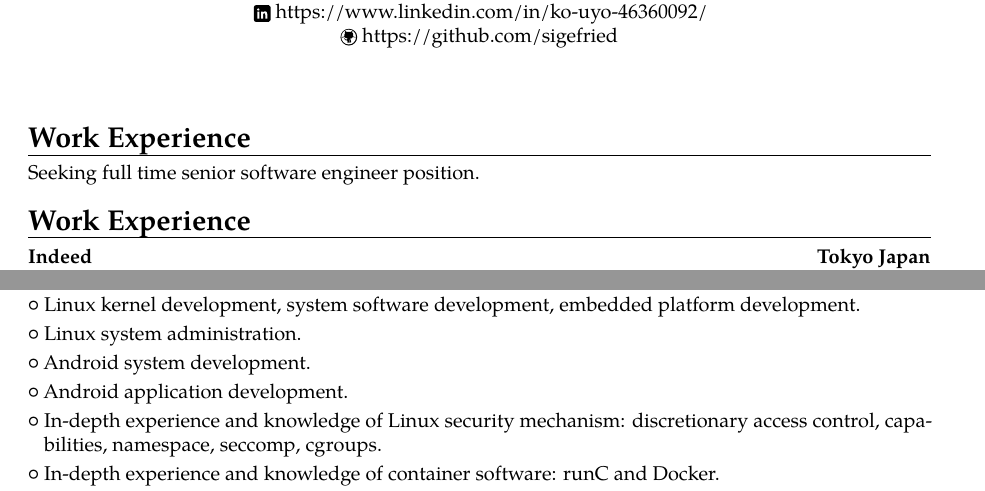
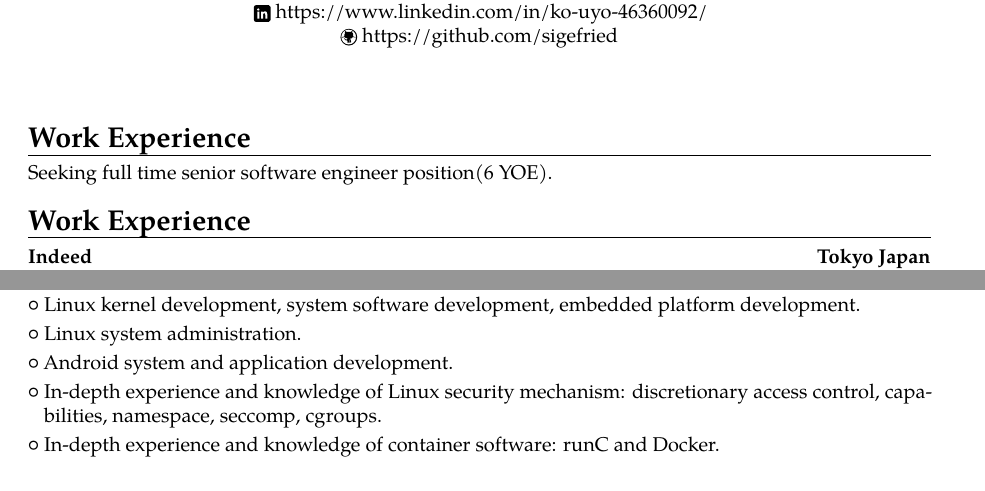
Before and after one commit to yuyang-huang-90/my-cv, a LaTeX CV (template.tex): two parts of pages 1 and 2 of 3 before the commit and two parts of pages 1 and 2 of 2 after it, joined at a grey line, cut so that both start at the same text. Compiled offline with pdfLaTeX.

Commit message:
Refactor a little bit

```diff
--- a/template.tex
+++ b/template.tex
@@ -59,7 +59,7 @@
 \makecvtitle
 
 \section{Work Experience}
-Seeking full time senior software engineer position.
+Seeking full time senior software engineer position(6 YOE).
 
 \section{Work Experience}
 \cventry{November 2021--Present}{Software Engineer}{Indeed}{Tokyo Japan}{}{
@@ -182,8 +182,7 @@ GNSS, Wi-Fi localization and Android programming}
 \cvlistitem{Distributed system design, implementation.}
 \cvlistitem{Linux kernel development, system software development, embedded platform development.}
 \cvlistitem{Linux system administration.}
-\cvlistitem{Android system development.}
-\cvlistitem{Android application development.}
+\cvlistitem{Android system and application development.}
 \cvlistitem{In-depth experience and knowledge of Linux security mechanism: discretionary access control, capabilities, namespace, seccomp, cgroups.}
 \cvlistitem{In-depth experience and knowledge of container software: runC and Docker.}
 \cvlistitem{In-depth experience and knowledge of networking stack development.}
```
Also changed, not shown: template.pdf, 2 other files.
